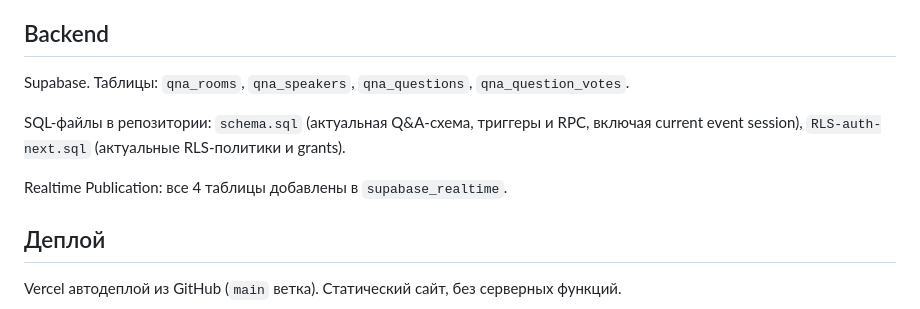
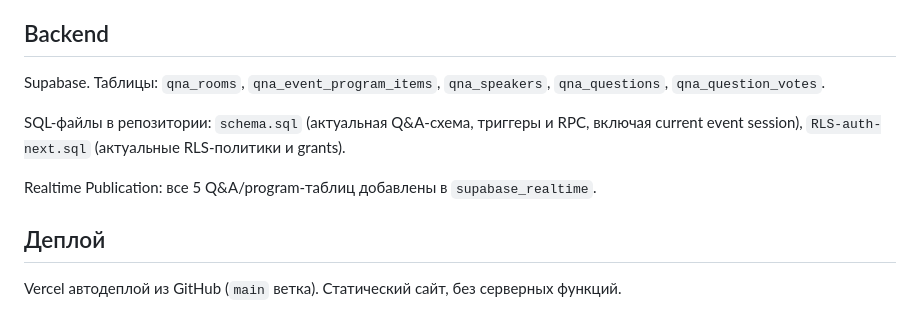
Before and after one commit to sanchezibnalehandro-dev/sanchez-live-qna, a Markdown page: README.md, the part around the change. Drawn GitHub-style.

Commit message:
docs: note program v2 storage

```diff
--- a/README.md
+++ b/README.md
@@ -39,11 +39,11 @@ Live Q&A-инструмент для мероприятий: гости зада
 
 ## Backend
 
-Supabase. Таблицы: `qna_rooms`, `qna_speakers`, `qna_questions`, `qna_question_votes`.
+Supabase. Таблицы: `qna_rooms`, `qna_event_program_items`, `qna_speakers`, `qna_questions`, `qna_question_votes`.
 
 SQL-файлы в репозитории: `schema.sql` (актуальная Q&A-схема, триггеры и RPC, включая current event session), `RLS-auth-next.sql` (актуальные RLS-политики и grants).
 
-Realtime Publication: все 4 таблицы добавлены в `supabase_realtime`.
+Realtime Publication: все 5 Q&A/program-таблиц добавлены в `supabase_realtime`.
 
 ## Деплой
 
```
